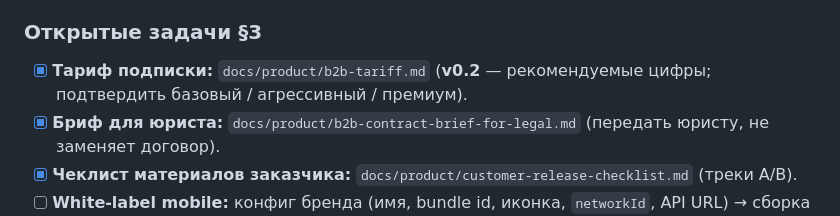
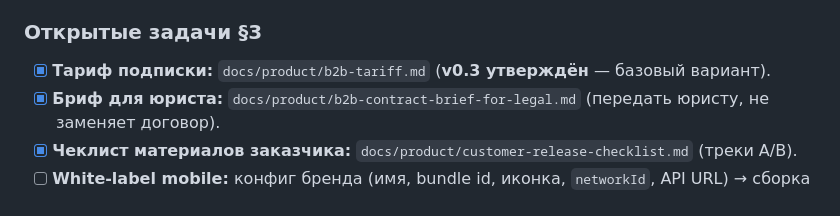
Before and after one commit to LEXLekuhona/PodoCare, a Markdown page: docs/launch-backlog.md, the part around the change. GitHub-like rendering.

```diff
--- a/docs/launch-backlog.md
+++ b/docs/launch-backlog.md
@@ -49,7 +49,7 @@
 
 ### Открытые задачи §3
 
-- [x] **Тариф подписки:** `docs/product/b2b-tariff.md` (**v0.2** — рекомендуемые цифры; подтвердить базовый / агрессивный / премиум).
+- [x] **Тариф подписки:** `docs/product/b2b-tariff.md` (**v0.3 утверждён** — базовый вариант).
 - [x] **Бриф для юриста:** `docs/product/b2b-contract-brief-for-legal.md` (передать юристу, не заменяет договор).
 - [x] **Чеклист материалов заказчика:** `docs/product/customer-release-checklist.md` (треки A/B).
 - [ ] **White-label mobile:** конфиг бренда (имя, bundle id, иконка, `networkId`, API URL) → сборка EAS; убрать хардкод «Solodova» из `apps/mobile` в параметризуемый слой.
```
Also changed, not shown: docs/product/b2b-tariff.md (+10 -18 lines).
